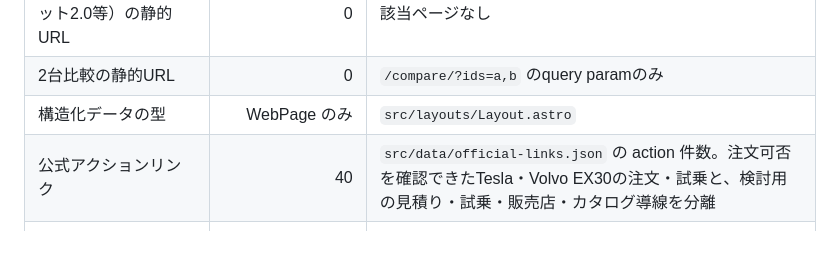
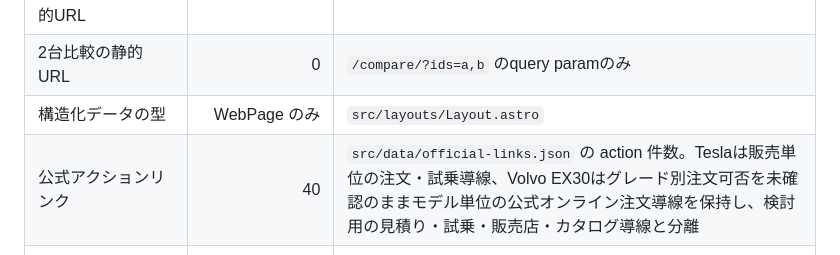
Before and after one commit to hikarine3/jidouunten, a Markdown page: docs/pm/kpi-model.md, the part around the change. GitHub-like rendering.

Commit message:
docs: clarify Volvo order status scope

```diff
--- a/docs/pm/kpi-model.md
+++ b/docs/pm/kpi-model.md
@@ -22,7 +22,7 @@
 | 機能名（プロパイロット2.0等）の静的URL | 0 | 該当ページなし |
 | 2台比較の静的URL | 0 | `/compare/?ids=a,b` のquery paramのみ |
 | 構造化データの型 | WebPage のみ | `src/layouts/Layout.astro` |
-| 公式アクションリンク | 40 | `src/data/official-links.json` の action 件数。注文可否を確認できたTesla・Volvo EX30の注文・試乗と、検討用の見積り・試乗・販売店・カタログ導線を分離 |
+| 公式アクションリンク | 40 | `src/data/official-links.json` の action 件数。Teslaは販売単位の注文・試乗導線、Volvo EX30はグレード別注文可否を未確認のままモデル単位の公式オンライン注文導線を保持し、検討用の見積り・試乗・販売店・カタログ導線と分離 |
 | Lighthouse production (mobile) | performance 1.00 / accessibility 1.00 | `.cache/lighthouse-production.json` |
 | KPI実測（表示・クリック・selector行動） | 未取得 | 公開初日のため観測期間0日 |
 
```
